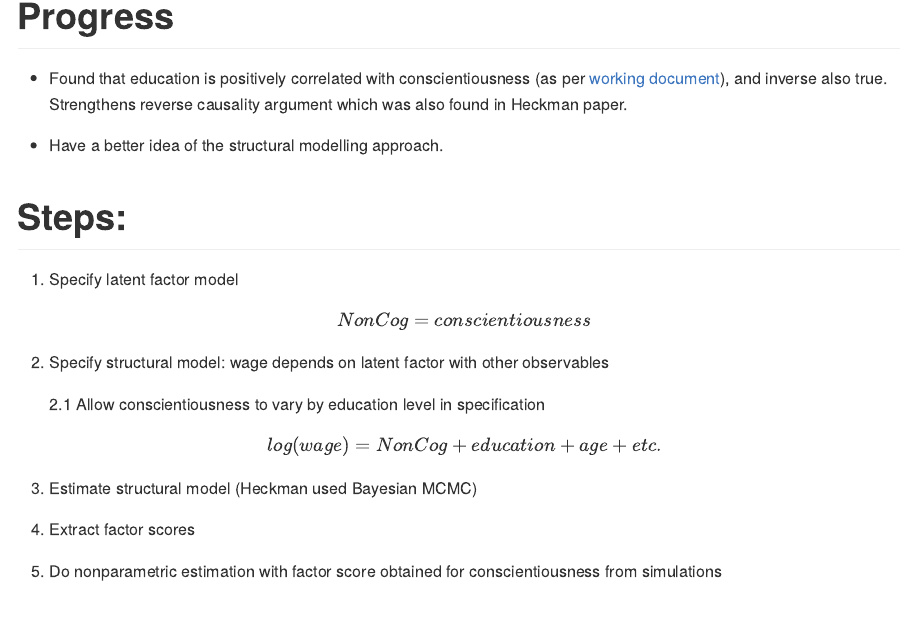
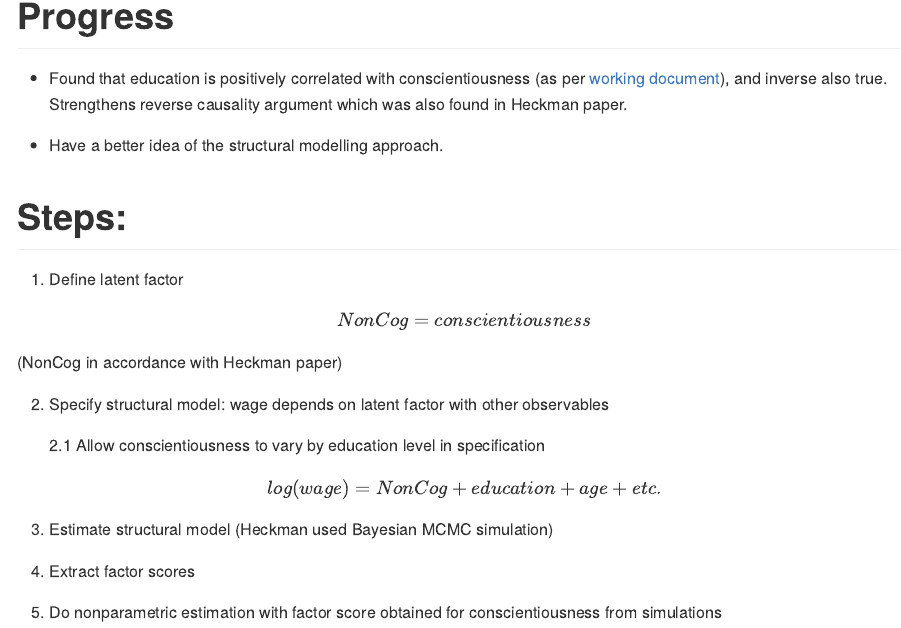
Before and after one commit to mattthomo/Thesis_data_work, an R Markdown document (Meeting_notes/Meeting_06_02_2026.Rmd): the page in a window 1100 px wide, from 130 px down. The pictures show the output file Meeting_notes/Meeting_06_02_2026.md that the author committed with the source, drawn offline in the style of GitHub.

Commit message:
Update meeting notes 6 Feb

```diff
--- a/Meeting_notes/Meeting_06_02_2026.Rmd
+++ b/Meeting_notes/Meeting_06_02_2026.Rmd
@@ -79,9 +79,10 @@ output: github_document
 
 # Steps:
 
-1. Specify latent factor model
+1. Define latent factor
 
 $$ NonCog = conscientiousness $$
+(NonCog in accordance with Heckman paper)
 
 2. Specify structural model: wage depends on latent factor with other observables
 
@@ -91,7 +92,7 @@ $$ NonCog = conscientiousness $$
 
 $$ log(wage) = NonCog + education + age + etc.$$
 
-3. Estimate structural model (Heckman used Bayesian MCMC)
+3. Estimate structural model (Heckman used Bayesian MCMC simulation)
 
 4. Extract factor scores
 
```
Also changed, not shown: Meeting_notes/Meeting_06_02_2026.md.
